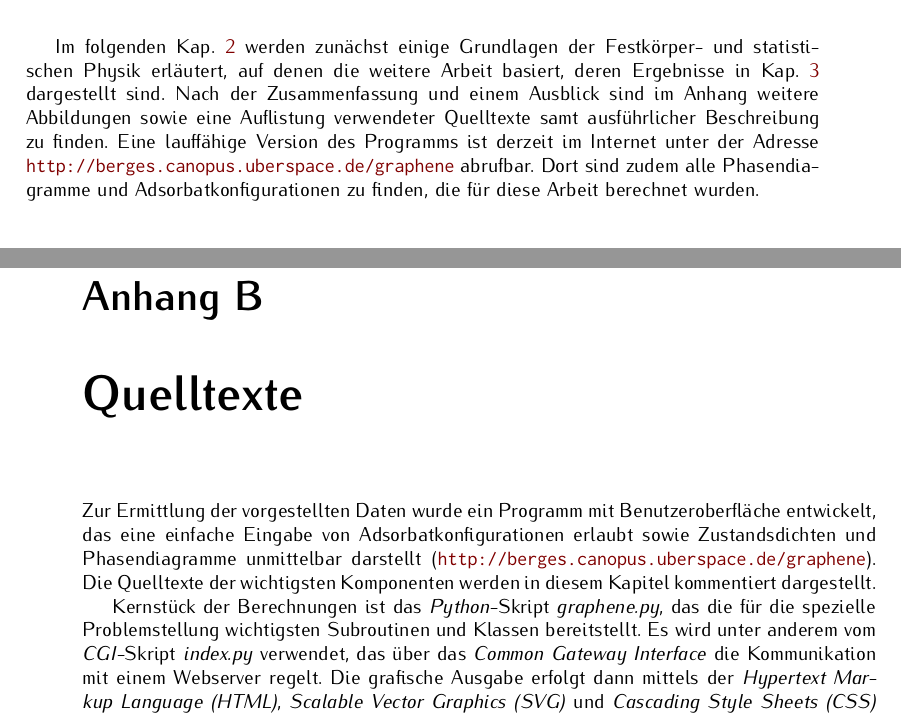
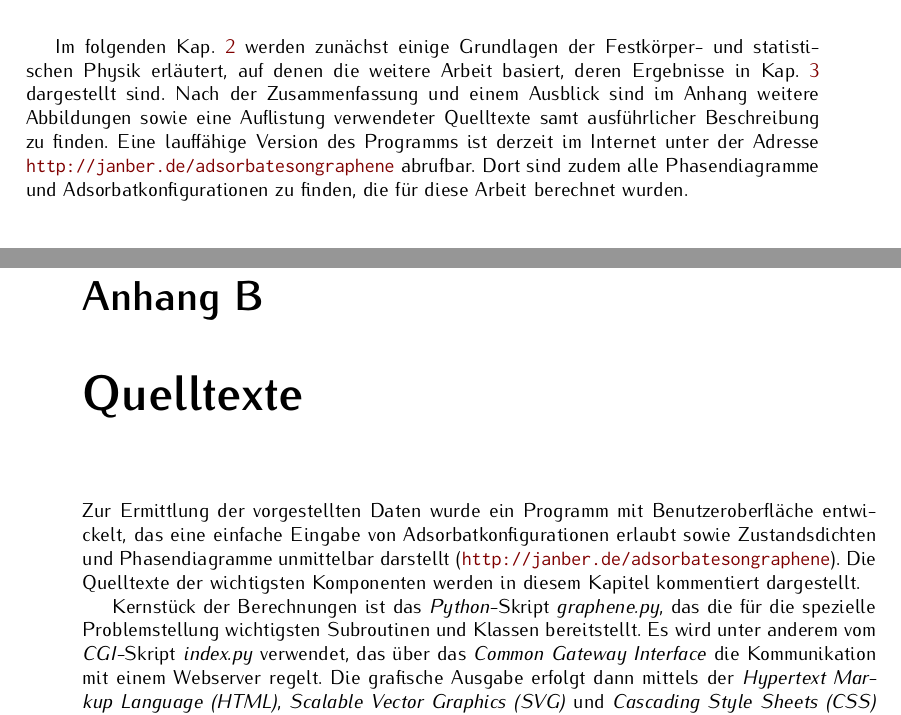
Before and after one commit to janberges/BSc, a LaTeX thesis (Arbeit.tex): two parts of pages 5 and 44 of 49, joined at a grey line, cut so that both start at the same text. Compiled offline with pdfLaTeX.

Commit message:
Update links to web app

```diff
--- a/Arbeit.tex
+++ b/Arbeit.tex
@@ -222,7 +222,7 @@ In dieser Hinsicht ist es ein großer Vorteil der Zweidimensionalität von Graph
 
 Um die direkten Auswirkungen von Veränderungen der Adsorbatstruktur am Rechner untersuchen zu können sind geeignete Ein- und Ausgabemethoden vonnöten. Zu diesem Zweck wurde im Rahmen dieser Arbeit eine grafische Benutzeroberfläche programmiert. Diese ermöglicht neben der Eingabe unterschiedlicher Modellparameter und dem Aufruf der implementierten Algorithmen ein manuelles Arrangieren der Fremdatome bei gleichzeitiger Anzeige der resultierenden Zustandsdichten und Phasendiagramme.
 
-Im folgenden Kap.~\ref{Theorie} werden zunächst einige Grundlagen der Festkörper- und statistischen Physik erläutert, auf denen die weitere Arbeit basiert, deren Ergebnisse in Kap.~\ref{Ergebnisse} dargestellt sind. Nach der Zusammenfassung und einem Ausblick sind im Anhang weitere Abbildungen sowie eine Auflistung verwendeter Quelltexte samt ausführlicher Beschreibung zu finden. Eine lauffähige Version des Programms ist derzeit im Internet unter der Adresse \url{http://berges.canopus.uberspace.de/graphene} abrufbar. Dort sind zudem alle Phasendiagramme und Adsorbatkonfigurationen zu finden, die für diese Arbeit berechnet wurden.
+Im folgenden Kap.~\ref{Theorie} werden zunächst einige Grundlagen der Festkörper- und statistischen Physik erläutert, auf denen die weitere Arbeit basiert, deren Ergebnisse in Kap.~\ref{Ergebnisse} dargestellt sind. Nach der Zusammenfassung und einem Ausblick sind im Anhang weitere Abbildungen sowie eine Auflistung verwendeter Quelltexte samt ausführlicher Beschreibung zu finden. Eine lauffähige Version des Programms ist derzeit im Internet unter der Adresse \url{http://janber.de/adsorbatesongraphene} abrufbar. Dort sind zudem alle Phasendiagramme und Adsorbatkonfigurationen zu finden, die für diese Arbeit berechnet wurden.
 
 \chapter{Physikalische Grundlagen}
 \label{Theorie}
@@ -1635,7 +1635,7 @@ Im Folgenden sind weitere Abbildungen zu finden, die im Laufe dieser Arbeit erw
 
 \chapter{Quelltexte}
 
-Zur Ermittlung der vorgestellten Daten wurde ein Programm mit Benutzeroberfläche entwickelt, das eine einfache Eingabe von Adsorbatkonfigurationen erlaubt sowie Zustandsdichten und Phasendiagramme unmittelbar darstellt (\url{http://berges.canopus.uberspace.de/graphene}). Die Quelltexte der wichtigsten Komponenten werden in diesem Kapitel kommentiert dargestellt.
+Zur Ermittlung der vorgestellten Daten wurde ein Programm mit Benutzeroberfläche entwickelt, das eine einfache Eingabe von Adsorbatkonfigurationen erlaubt sowie Zustandsdichten und Phasendiagramme unmittelbar darstellt (\url{http://janber.de/adsorbatesongraphene}). Die Quelltexte der wichtigsten Komponenten werden in diesem Kapitel kommentiert dargestellt.
 
 Kernstück der Berechnungen ist das \emph{Python}-Skript \emph{graphene.py}, das die für die spezielle Problemstellung wichtigsten Subroutinen und Klassen bereitstellt. Es wird unter anderem vom \emph{CGI}-Skript \emph{index.py} verwendet, das über das \emph{Common Gateway Interface} die Kommunikation mit einem Webserver regelt. Die grafische Ausgabe erfolgt dann mittels der \emph{Hypertext Markup Language (HTML)}, \emph{Scalable Vector Graphics (SVG)} und \emph{Cascading Style Sheets (CSS)} im Webbrowser, wobei dynamische Elemente und Animationen durch das \emph{JavaScript} \emph{script.js} realisiert werden.
 
```
